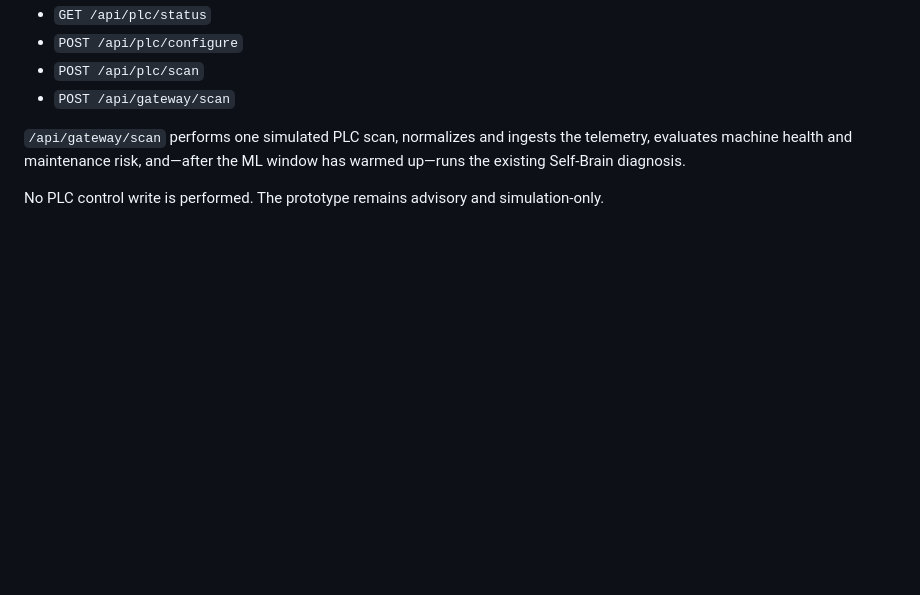
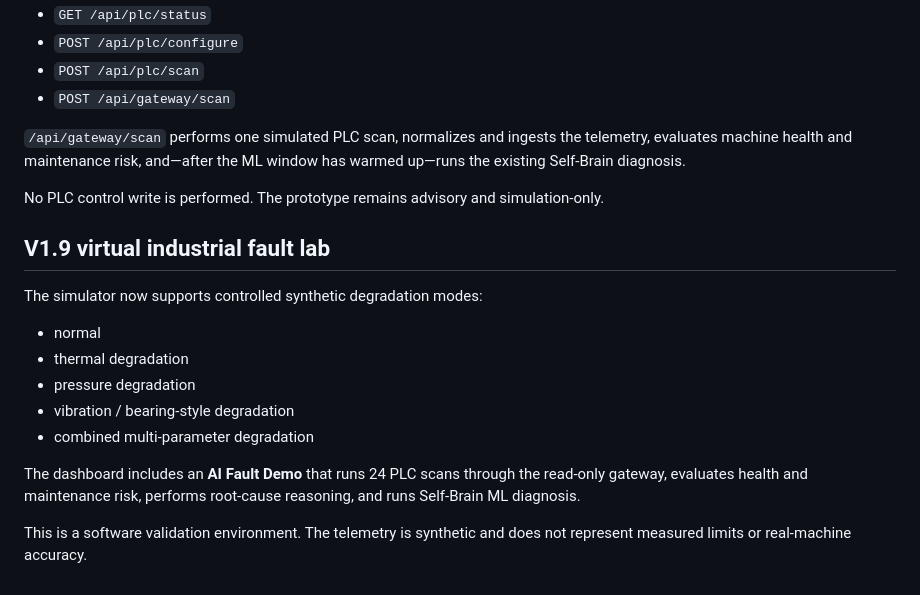
Before and after one commit to skajahar368-source/industrial-ai-self-brain, a Markdown page: README.md, the part around the change. Drawn GitHub-style; blank space fills up the shorter version.

Commit message:
Document V1.9 virtual industrial fault lab

```diff
--- a/README.md
+++ b/README.md
@@ -145,3 +145,20 @@ telemetry, evaluates machine health and maintenance risk, and—after the ML win
 has warmed up—runs the existing Self-Brain diagnosis.
 
 No PLC control write is performed. The prototype remains advisory and simulation-only.
+
+
+## V1.9 virtual industrial fault lab
+
+The simulator now supports controlled synthetic degradation modes:
+- normal
+- thermal degradation
+- pressure degradation
+- vibration / bearing-style degradation
+- combined multi-parameter degradation
+
+The dashboard includes an **AI Fault Demo** that runs 24 PLC scans through the
+read-only gateway, evaluates health and maintenance risk, performs root-cause
+reasoning, and runs Self-Brain ML diagnosis.
+
+This is a software validation environment. The telemetry is synthetic and does
+not represent measured limits or real-machine accuracy.
```
